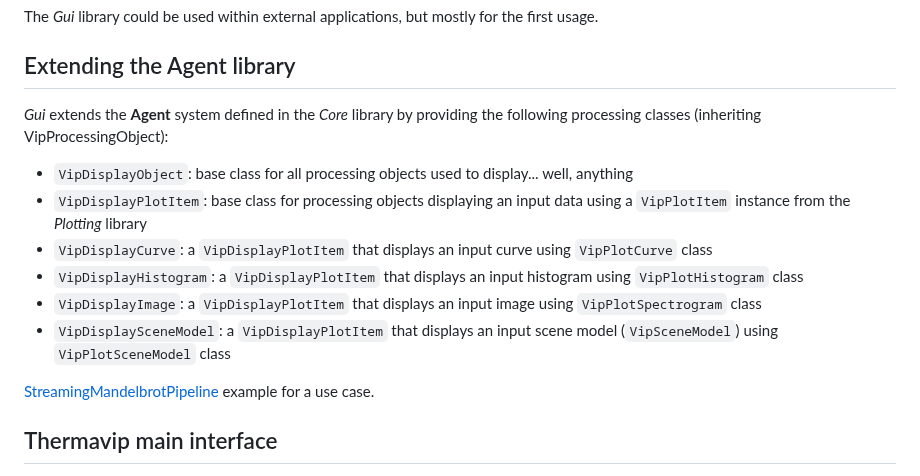
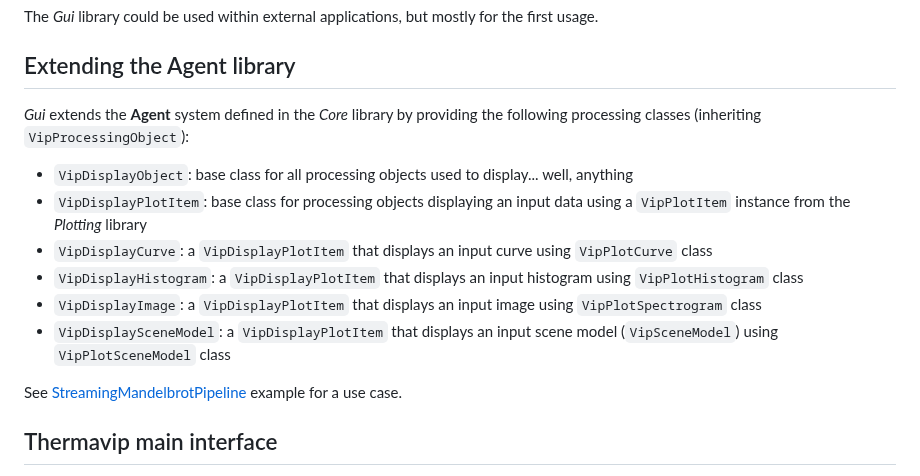
Before and after one commit to IRFM/thermavip, a Markdown page: docs/gui.md, the part around the change. Drawn GitHub-style.

Commit message:
Updated documentation

```diff
--- a/docs/gui.md
+++ b/docs/gui.md
@@ -11,7 +11,7 @@ The *Gui* library could be used within external applications, but mostly for the
 
 ## Extending the Agent library
 
-*Gui* extends the **Agent** system defined in the *Core* library by providing the following processing classes (inheriting VipProcessingObject):
+*Gui* extends the **Agent** system defined in the *Core* library by providing the following processing classes (inheriting `VipProcessingObject`):
 
 -	`VipDisplayObject`: base class for all processing objects used to display... well, anything
 -	`VipDisplayPlotItem`: base class for processing objects displaying an input data using a `VipPlotItem` instance from the *Plotting* library
@@ -20,7 +20,7 @@ The *Gui* library could be used within external applications, but mostly for the
 -	`VipDisplayImage`: a `VipDisplayPlotItem` that displays an input image using `VipPlotSpectrogram` class
 -	`VipDisplaySceneModel`: a `VipDisplayPlotItem` that displays an input scene model (`VipSceneModel`) using `VipPlotSceneModel` class
 
-[StreamingMandelbrotPipeline](../src/Tests/Gui/StreamingMandelbrotPipeline/main.cpp) example for a use case.
+See [StreamingMandelbrotPipeline](../src/Tests/Gui/StreamingMandelbrotPipeline/main.cpp) example for a use case.
 
 
 ## Thermavip main interface
```
Also changed, not shown: docs/images/main_interface.png (added), 1 other file.
